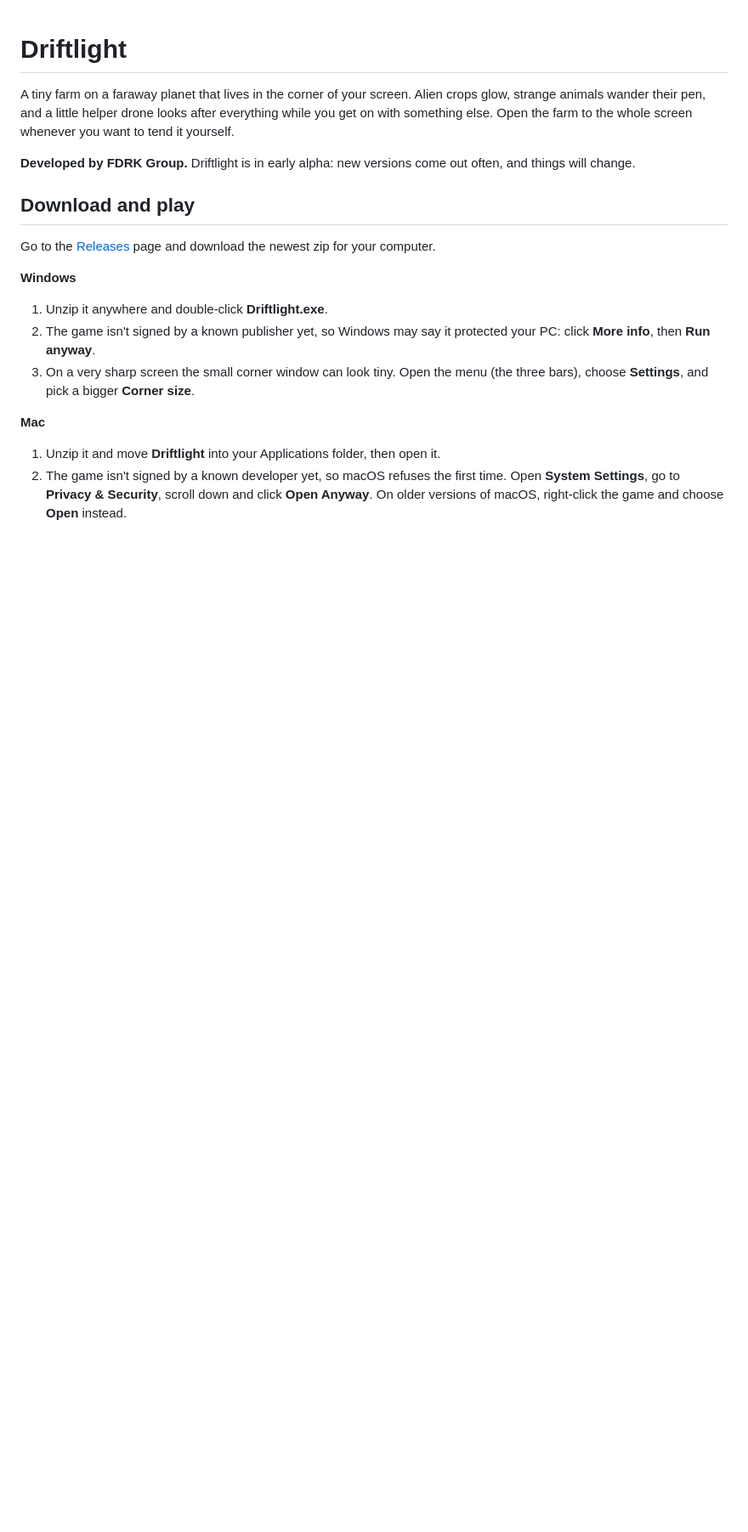
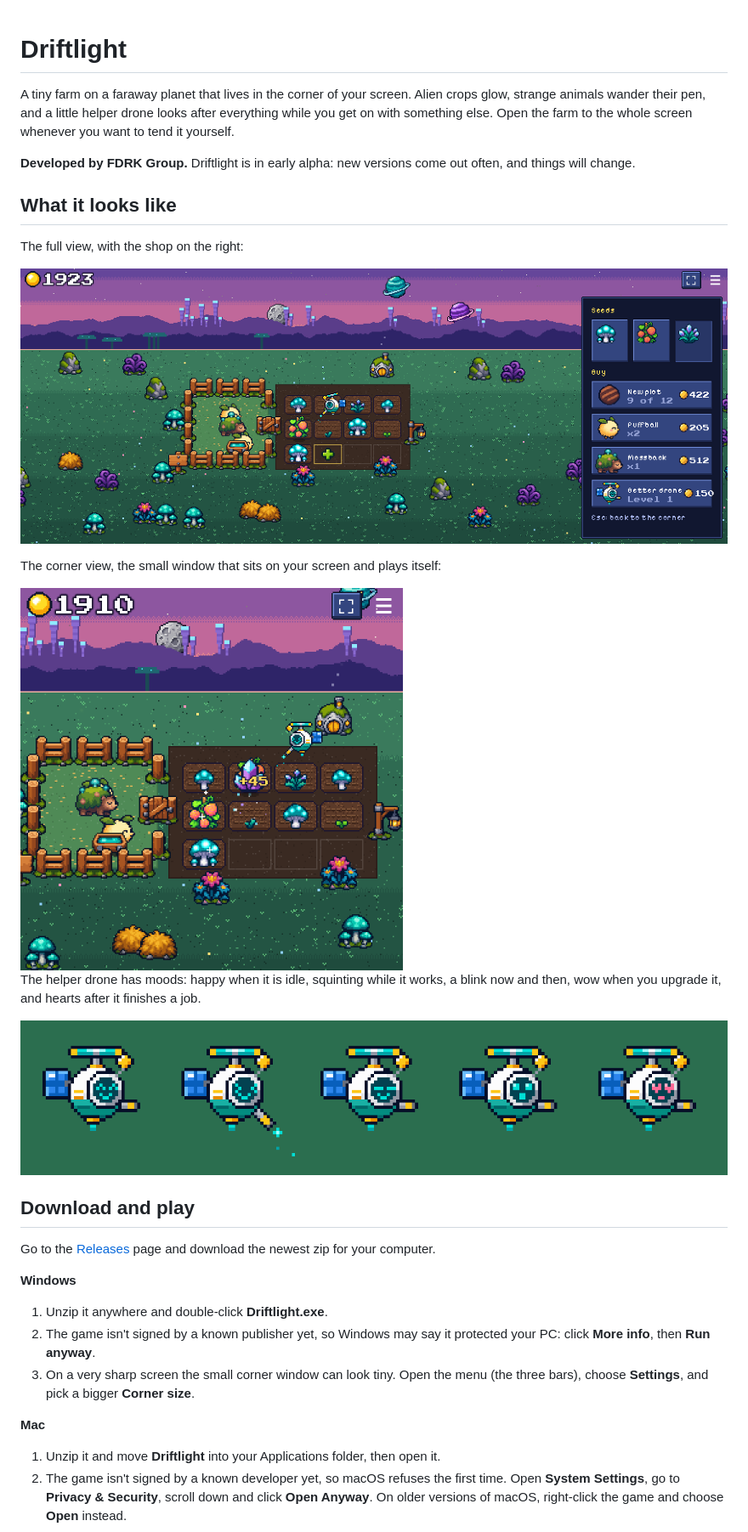
Before and after one commit to fdrk-git/Driftlight, a Markdown page: README.md, the part around the change. Shown at 85% size. Drawn GitHub-style; pictures changed too: docs/screenshots/corner-view.png (added), docs/screenshots/drone-moods.png (added), docs/screenshots/full-view.png (added); blank space fills up the shorter version.

Commit message:
README: screenshots of the full view, the corner view and the drone's moods

```diff
--- a/README.md
+++ b/README.md
@@ -5,6 +5,21 @@ pen, and a little helper drone looks after everything while you get on with some
 screen whenever you want to tend it yourself.
 
 **Developed by FDRK Group.** Driftlight is in early alpha: new versions come out often, and things will change.
+
+## What it looks like
+
+The full view, with the shop on the right:
+
+![The full view: the farm on Mossrill with the shop open](docs/screenshots/full-view.png)
+
+The corner view, the small window that sits on your screen and plays itself:
+
+<img src="docs/screenshots/corner-view.png" alt="The corner view: the field, the pen and the helper drone" width="450">
+
+The helper drone has moods: happy when it is idle, squinting while it works, a blink now and then, wow when you upgrade
+it, and hearts after it finishes a job.
+
+![The five faces of the helper drone: happy, working, blink, wow and love](docs/screenshots/drone-moods.png)
 
 ## Download and play
 
```
